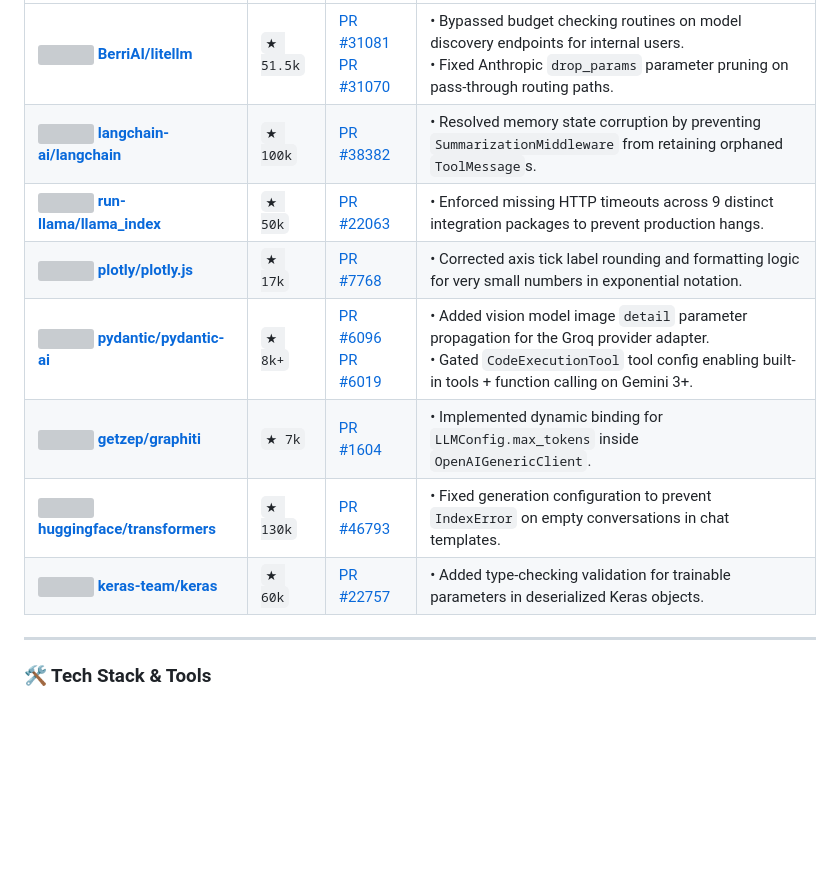
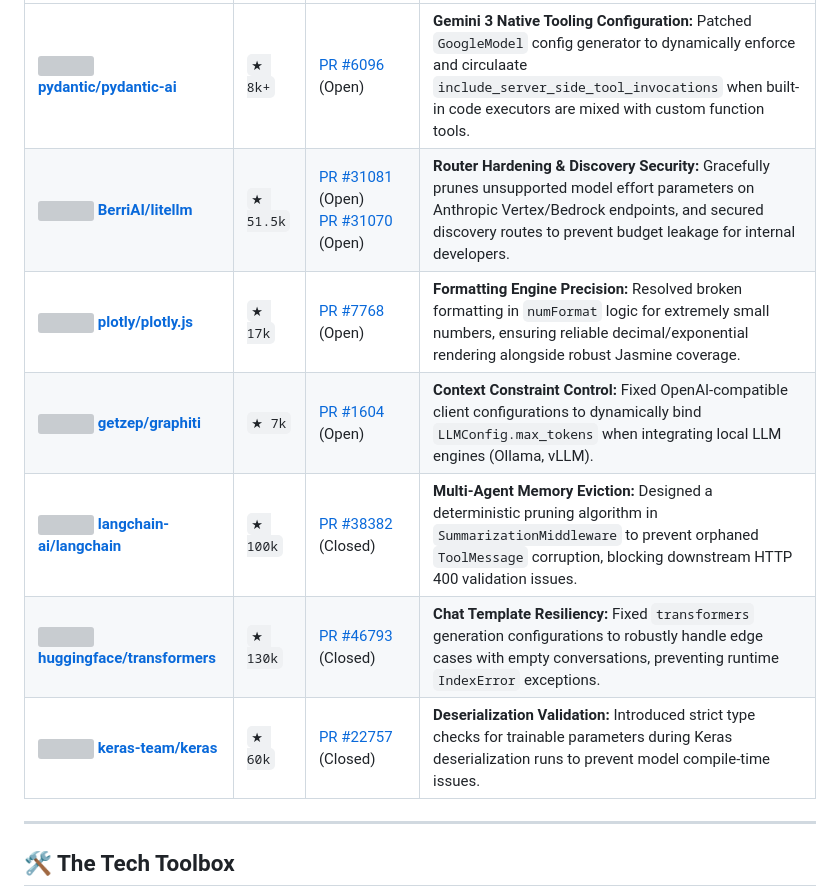
Before and after one commit to Hasnaathussain/Hasnaathussain, a Markdown page: README.md, the part around one of its changes. GitHub-like rendering; blank space fills up the shorter version; grey boxes are pictures that could not be loaded.

```diff
--- a/README.md
+++ b/README.md
@@ -35,14 +35,13 @@ I actively contribute to high-profile AI, machine learning, and data visualizati
 | :--- | :--- | :--- | :--- |
-| <img src="https://github.com/BerriAI.png" width="20"> **[BerriAI/litellm](https://github.com/BerriAI/litellm)** | `★ 51.5k` | [PR #31081](https://github.com/BerriAI/litellm/pull/31081)<br>[PR #31070](https://github.com/BerriAI/litellm/pull/31070) | • Bypassed budget checking routines on model discovery endpoints for internal users.<br>• Fixed Anthropic `drop_params` parameter pruning on pass-through routing paths. |
-| <img src="https://github.com/langchain-ai.png" width="20"> **[langchain-ai/langchain](https://github.com/langchain-ai/langchain)** | `★ 100k` | [PR #38382](https://github.com/langchain-ai/langchain/pull/38382) | • Resolved memory state corruption by preventing `SummarizationMiddleware` from retaining orphaned `ToolMessage`s. |
-| <img src="https://github.com/run-llama.png" width="20"> **[run-llama/llama_index](https://github.com/run-llama/llama_index)** | `★ 50k` | [PR #22063](https://github.com/run-llama/llama_index/pull/22063) | • Enforced missing HTTP timeouts across 9 distinct integration packages to prevent production hangs. |
-| <img src="https://github.com/plotly.png" width="20"> **[plotly/plotly.js](https://github.com/plotly/plotly.js)** | `★ 17k` | [PR #7768](https://github.com/plotly/plotly.js/pull/7768) | • Corrected axis tick label rounding and formatting logic for very small numbers in exponential notation. |
-| <img src="https://github.com/pydantic.png" width="20"> **[pydantic/pydantic-ai](https://github.com/pydantic/pydantic-ai)** | `★ 8k+` | [PR #6096](https://github.com/pydantic/pydantic-ai/pull/6096)<br>[PR #6019](https://github.com/pydantic/pydantic-ai/pull/6019) | • Added vision model image `detail` parameter propagation for the Groq provider adapter.<br>• Gated `CodeExecutionTool` tool config enabling built-in tools + function calling on Gemini 3+. |
-| <img src="https://github.com/getzep.png" width="20"> **[getzep/graphiti](https://github.com/getzep/graphiti)** | `★ 7k` | [PR #1604](https://github.com/getzep/graphiti/pull/1604) | • Implemented dynamic binding for `LLMConfig.max_tokens` inside `OpenAIGenericClient`. |
-| <img src="https://github.com/huggingface.png" width="20"> **[huggingface/transformers](https://github.com/huggingface/transformers)** | `★ 130k` | [PR #46793](https://github.com/huggingface/transformers/pull/46793) | • Fixed generation configuration to prevent `IndexError` on empty conversations in chat templates. |
-| <img src="https://github.com/keras-team.png" width="20"> **[keras-team/keras](https://github.com/keras-team/keras)** | `★ 60k` | [PR #22757](https://github.com/keras-team/keras/pull/22757) | • Added type-checking validation for trainable parameters in deserialized Keras objects. |
+| <img src="https://github.com/pydantic.png" width="20"> **[pydantic/pydantic-ai](https://github.com/pydantic/pydantic-ai)** | `★ 8k+` | [PR #6096](https://github.com/pydantic/pydantic-ai/pull/6096) (Open) | **Gemini 3 Native Tooling Configuration:** Patched `GoogleModel` config generator to dynamically enforce and circulaate `include_server_side_tool_invocations` when built-in code executors are mixed with custom function tools. |
+| <img src="https://github.com/BerriAI.png" width="20"> **[BerriAI/litellm](https://github.com/BerriAI/litellm)** | `★ 51.5k` | [PR #31081](https://github.com/BerriAI/litellm/pull/31081) (Open)<br>[PR #31070](https://github.com/BerriAI/litellm/pull/31070) (Open) | **Router Hardening & Discovery Security:** Gracefully prunes unsupported model effort parameters on Anthropic Vertex/Bedrock endpoints, and secured discovery routes to prevent budget leakage for internal developers. |
+| <img src="https://github.com/plotly.png" width="20"> **[plotly/plotly.js](https://github.com/plotly/plotly.js)** | `★ 17k` | [PR #7768](https://github.com/plotly/plotly.js/pull/7768) (Open) | **Formatting Engine Precision:** Resolved broken formatting in `numFormat` logic for extremely small numbers, ensuring reliable decimal/exponential rendering alongside robust Jasmine coverage. |
+| <img src="https://github.com/getzep.png" width="20"> **[getzep/graphiti](https://github.com/getzep/graphiti)** | `★ 7k` | [PR #1604](https://github.com/getzep/graphiti/pull/1604) (Open) | **Context Constraint Control:** Fixed OpenAI-compatible client configurations to dynamically bind `LLMConfig.max_tokens` when integrating local LLM engines (Ollama, vLLM). |
+| <img src="https://github.com/langchain-ai.png" width="20"> **[langchain-ai/langchain](https://github.com/langchain-ai/langchain)** | `★ 100k` | [PR #38382](https://github.com/langchain-ai/langchain/pull/38382) (Closed) | **Multi-Agent Memory Eviction:** Designed a deterministic pruning algorithm in `SummarizationMiddleware` to prevent orphaned `ToolMessage` corruption, blocking downstream HTTP 400 validation issues. |
+| <img src="https://github.com/huggingface.png" width="20"> **[huggingface/transformers](https://github.com/huggingface/transformers)** | `★ 130k` | [PR #46793](https://github.com/huggingface/transformers/pull/46793) (Closed) | **Chat Template Resiliency:** Fixed `transformers` generation configurations to robustly handle edge cases with empty conversations, preventing runtime `IndexError` exceptions. |
+| <img src="https://github.com/keras-team.png" width="20"> **[keras-team/keras](https://github.com/keras-team/keras)** | `★ 60k` | [PR #22757](https://github.com/keras-team/keras/pull/22757) (Closed) | **Deserialization Validation:** Introduced strict type checks for trainable parameters during Keras deserialization runs to prevent model compile-time issues. |
 
 ---
 
-### 🛠️ Tech Stack & Tools
+## 🛠️ The Tech Toolbox
 
```
Also changed, not shown: other parts of README.md (+54 -27 lines), assets/profile_header.png.
